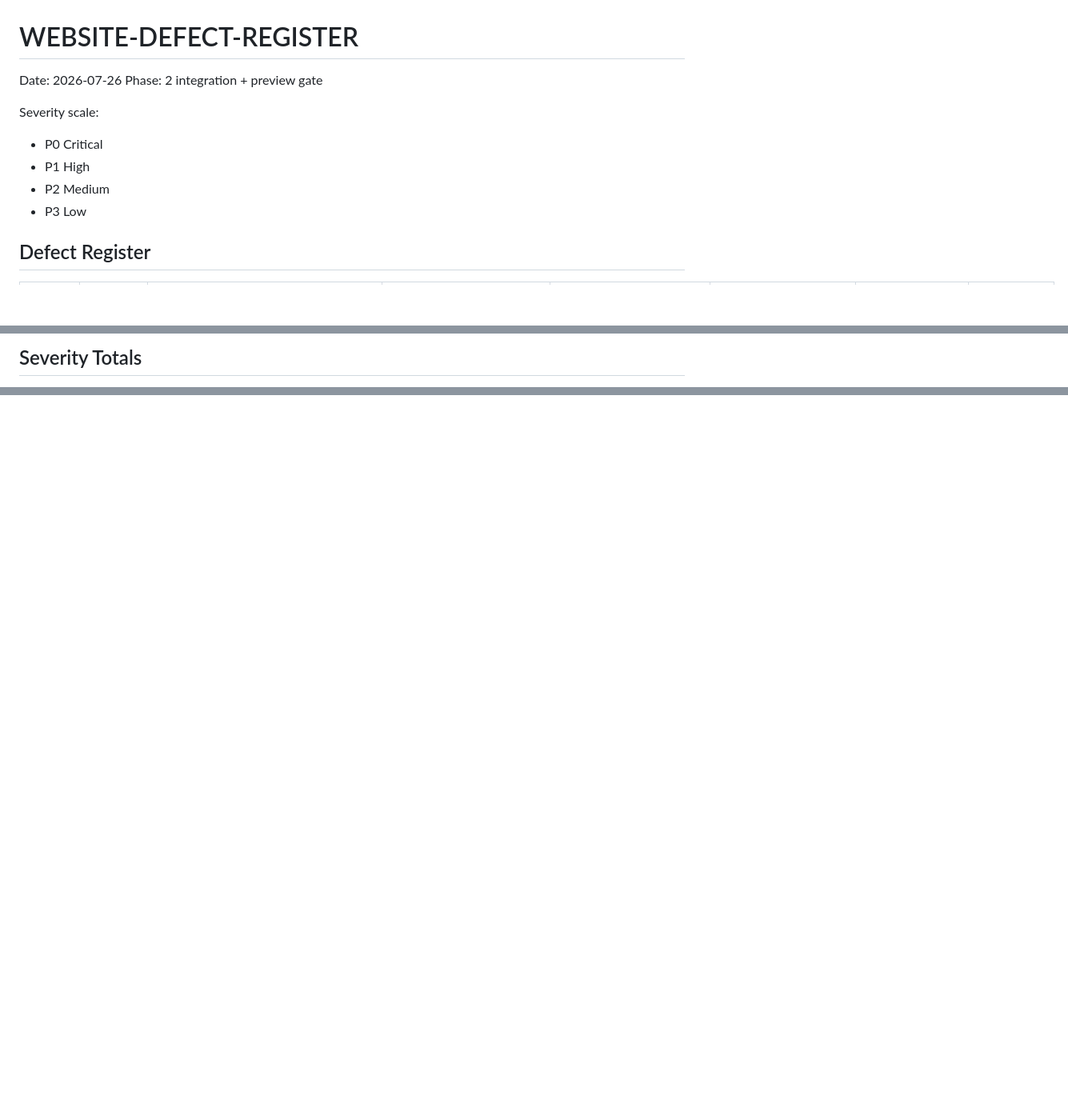
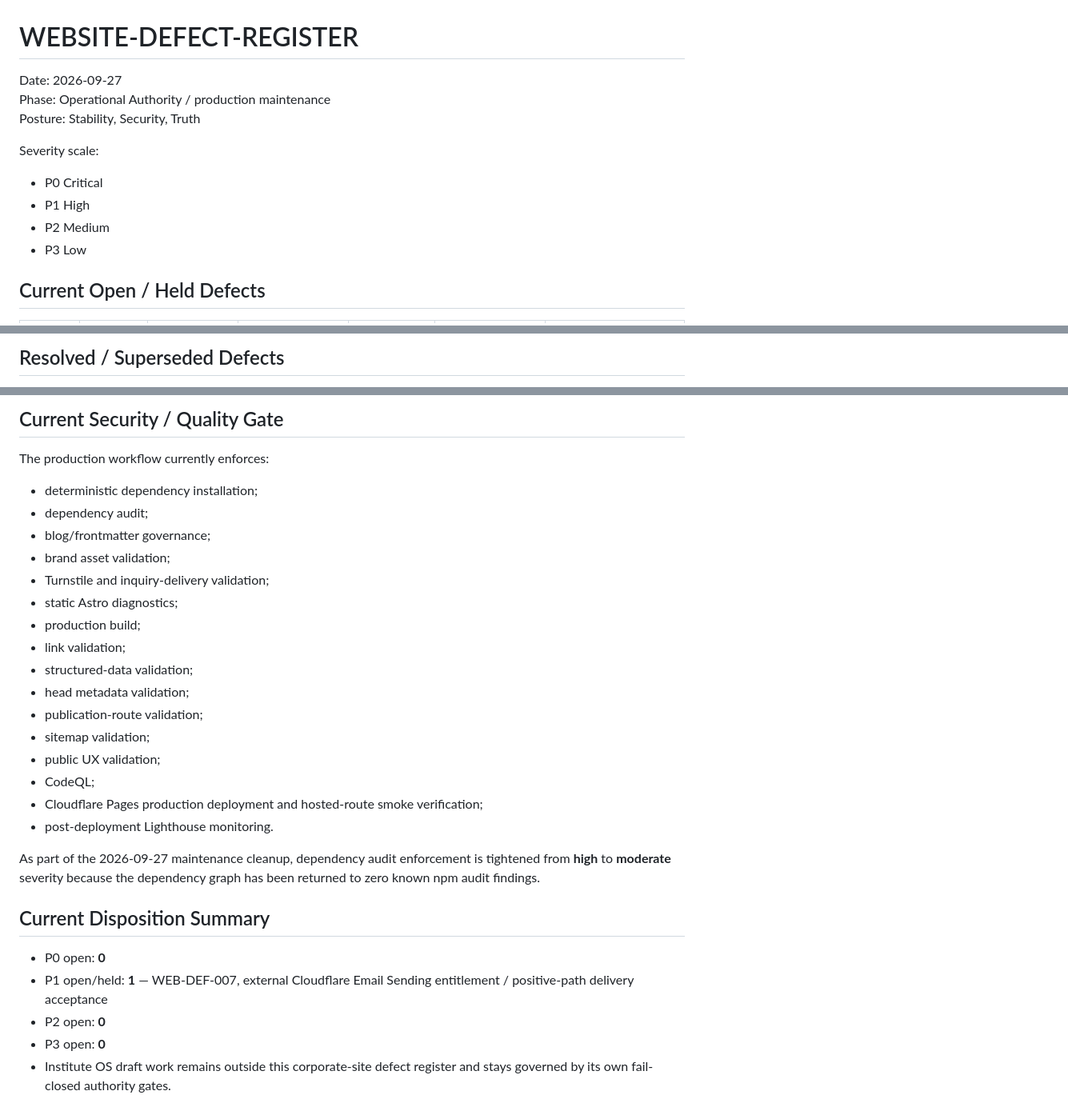
Before and after one commit to andrewmustain-commits/safetyassuranceglobal-site, a Markdown page: docs/website/WEBSITE-DEFECT-REGISTER.md, 3 parts joined by grey strips. Shown at 80% size. Drawn GitHub-style; blank space fills up the shorter version.

Commit message:
docs(site): reconcile production defect register

```diff
--- a/docs/website/WEBSITE-DEFECT-REGISTER.md
+++ b/docs/website/WEBSITE-DEFECT-REGISTER.md
@@ -1,7 +1,8 @@
 # WEBSITE-DEFECT-REGISTER
 
-Date: 2026-07-26
-Phase: 2 integration + preview gate
+Date: 2026-09-27
+Phase: Operational Authority / production maintenance
+Posture: Stability, Security, Truth
 
 Severity scale:
 - P0 Critical
@@ -9,5 +10,5 @@ Severity scale:
 - P2 Medium
 - P3 Low
 
-## Defect Register
+## Current Open / Held Defects
 
@@ -45,3 +18,3 @@ Severity scale:
 
-## Severity Totals
+## Resolved / Superseded Defects
 
@@ -51,0 +52,30 @@ Severity scale:
+## Current Security / Quality Gate
+
+The production workflow currently enforces:
+
+- deterministic dependency installation;
+- dependency audit;
+- blog/frontmatter governance;
+- brand asset validation;
+- Turnstile and inquiry-delivery validation;
+- static Astro diagnostics;
+- production build;
+- link validation;
+- structured-data validation;
+- head metadata validation;
+- publication-route validation;
+- sitemap validation;
+- public UX validation;
+- CodeQL;
+- Cloudflare Pages production deployment and hosted-route smoke verification;
+- post-deployment Lighthouse monitoring.
+
+As part of the 2026-09-27 maintenance cleanup, dependency audit enforcement is tightened from **high** to **moderate** severity because the dependency graph has been returned to zero known npm audit findings.
+
+## Current Disposition Summary
+
+- P0 open: **0**
+- P1 open/held: **1** — WEB-DEF-007, external Cloudflare Email Sending entitlement / positive-path delivery acceptance
+- P2 open: **0**
+- P3 open: **0**
+- Institute OS draft work remains outside this corporate-site defect register and stays governed by its own fail-closed authority gates.
```
Also changed, not shown: other parts of docs/website/WEBSITE-DEFECT-REGISTER.md (+34 -35 lines).
